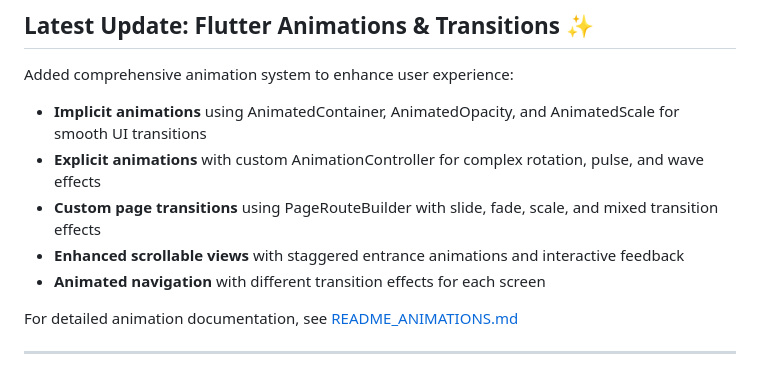
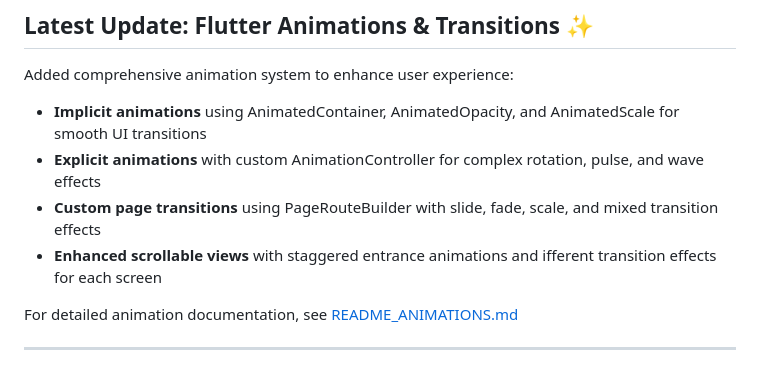
Before and after one commit to kalviumcommunity/S86-126-Nexus-Building_Smart_Mobile_Experiences_with_Flutter_Firebase-LeafLine, a Markdown page: README.md, the part around the change. Drawn GitHub-style.

```diff
--- a/README.md
+++ b/README.md
@@ -9,8 +9,7 @@ Added comprehensive animation system to enhance user experience:
 - **Implicit animations** using AnimatedContainer, AnimatedOpacity, and AnimatedScale for smooth UI transitions
 - **Explicit animations** with custom AnimationController for complex rotation, pulse, and wave effects
 - **Custom page transitions** using PageRouteBuilder with slide, fade, scale, and mixed transition effects
-- **Enhanced scrollable views** with staggered entrance animations and interactive feedback
-- **Animated navigation** with different transition effects for each screen
+- **Enhanced scrollable views** with staggered entrance animations and ifferent transition effects for each screen
 
 For detailed animation documentation, see [README_ANIMATIONS.md](README_ANIMATIONS.md)
 
```
